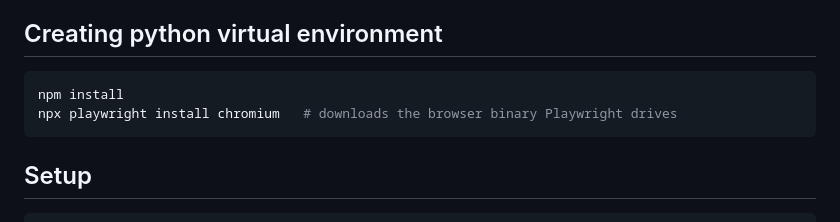
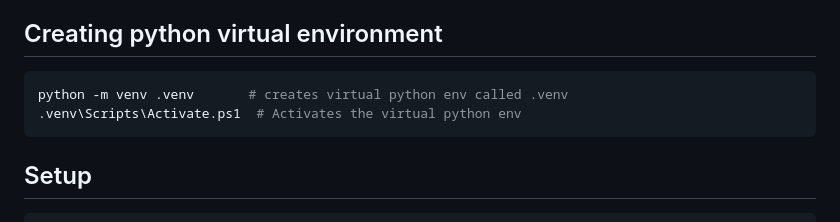
Before and after one commit to gokul1362/AutoComplete_Form_Testing, a Markdown page: README.md, the part around the change. GitHub-like rendering.

Commit message:
Added commands to create virtual env

````diff
--- a/README.md
+++ b/README.md
@@ -38,8 +38,8 @@ backend are fictional).
 ## Creating python virtual environment
 
 ```bash
-npm install
-npx playwright install chromium   # downloads the browser binary Playwright drives
+python -m venv .venv       # creates virtual python env called .venv
+.venv\Scripts\Activate.ps1  # Activates the virtual python env
 ```
 
 ## Setup
````
